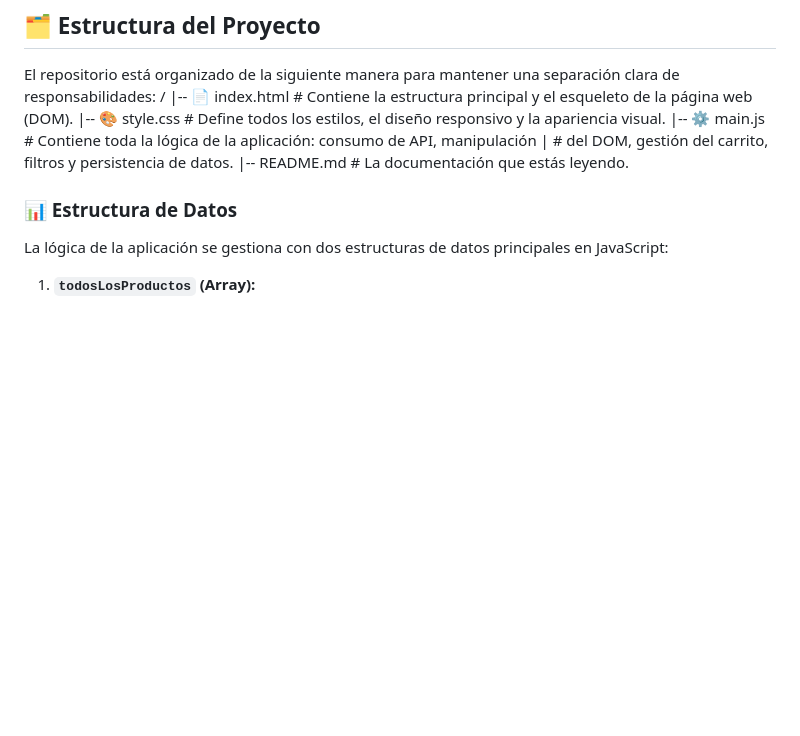
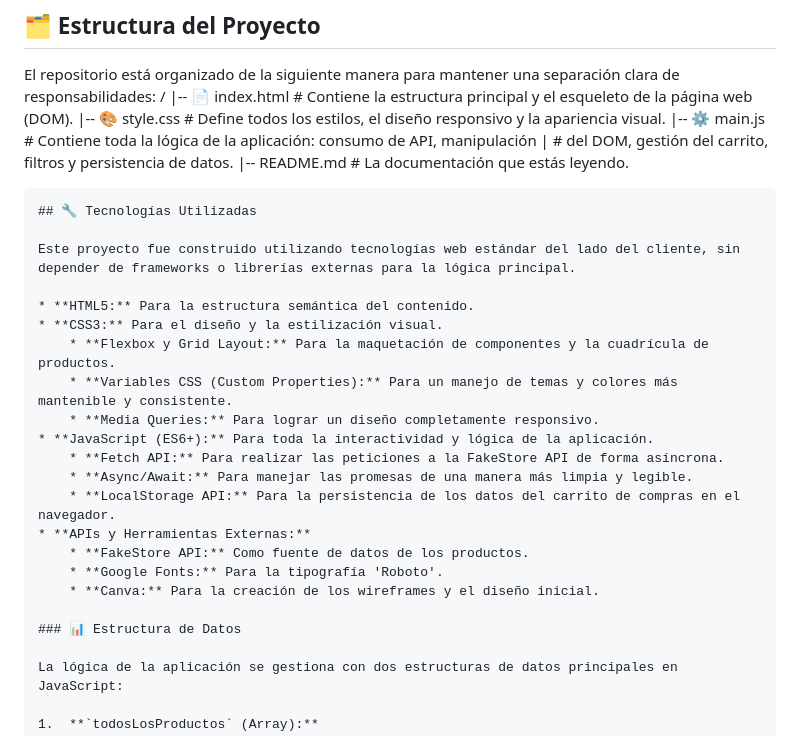
Before and after one commit to Jharmo05/SHOPPING-WELLMERT, a Markdown page: README.md, the part around the change. GitHub-like rendering; blank space fills up the shorter version.

Commit message:
feat: :memo: README.md has been updated.
by: Sebastian Ardila

````diff
--- a/README.md
+++ b/README.md
@@ -65,6 +65,25 @@ El repositorio está organizado de la siguiente manera para mantener una separac
 |                   # del DOM, gestión del carrito, filtros y persistencia de datos.
 |-- README.md       # La documentación que estás leyendo.
 
+```markdown
+## 🔧 Tecnologías Utilizadas
+
+Este proyecto fue construido utilizando tecnologías web estándar del lado del cliente, sin depender de frameworks o librerías externas para la lógica principal.
+
+* **HTML5:** Para la estructura semántica del contenido.
+* **CSS3:** Para el diseño y la estilización visual.
+    * **Flexbox y Grid Layout:** Para la maquetación de componentes y la cuadrícula de productos.
+    * **Variables CSS (Custom Properties):** Para un manejo de temas y colores más mantenible y consistente.
+    * **Media Queries:** Para lograr un diseño completamente responsivo.
+* **JavaScript (ES6+):** Para toda la interactividad y lógica de la aplicación.
+    * **Fetch API:** Para realizar las peticiones a la FakeStore API de forma asíncrona.
+    * **Async/Await:** Para manejar las promesas de una manera más limpia y legible.
+    * **LocalStorage API:** Para la persistencia de los datos del carrito de compras en el navegador.
+* **APIs y Herramientas Externas:**
+    * **FakeStore API:** Como fuente de datos de los productos.
+    * **Google Fonts:** Para la tipografía 'Roboto'.
+    * **Canva:** Para la creación de los wireframes y el diseño inicial.
+
 ### 📊 Estructura de Datos
 
 La lógica de la aplicación se gestiona con dos estructuras de datos principales en JavaScript:
````
